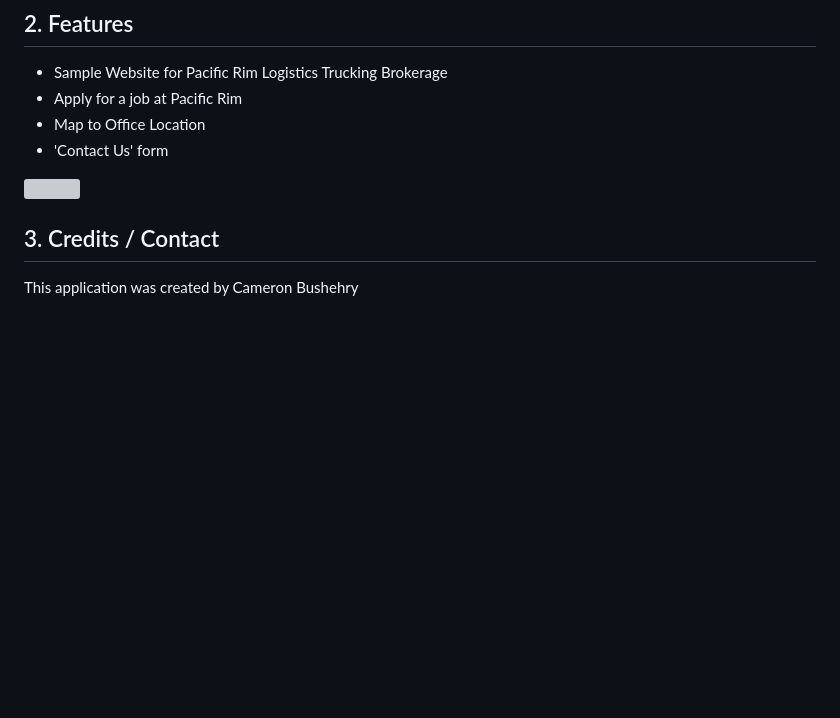
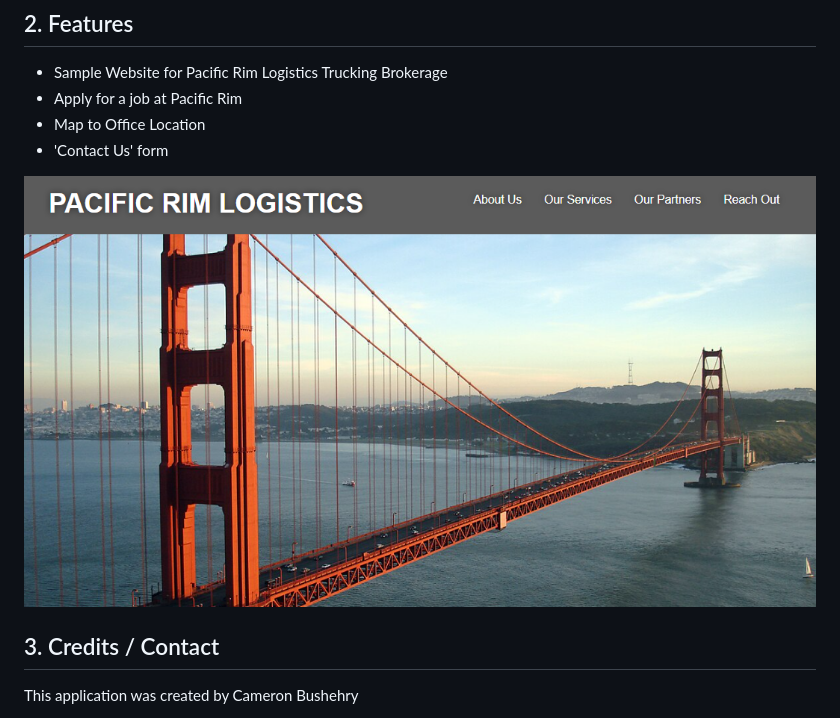
Before and after one commit to cbushehry/pac-rim-lgx, a Markdown page: README.md, the part around the change. Rendered like a GitHub page; pictures changed too: assets/images/PRL-homepage.png (added); blank space fills up the shorter version; grey boxes are pictures that could not be loaded.

Commit message:
added image to readme.md

```diff
--- a/README.md
+++ b/README.md
@@ -11,7 +11,7 @@ Pacific Rim Logistics Sample Website
  * Map to Office Location
  * 'Contact Us' form
 
- ![](assets/images/pac-rim-lgx.jpg)
+ ![](assets/images/PRL-homepage.png)
 
 ## 3. Credits / Contact
 This application was created by Cameron Bushehry
```
